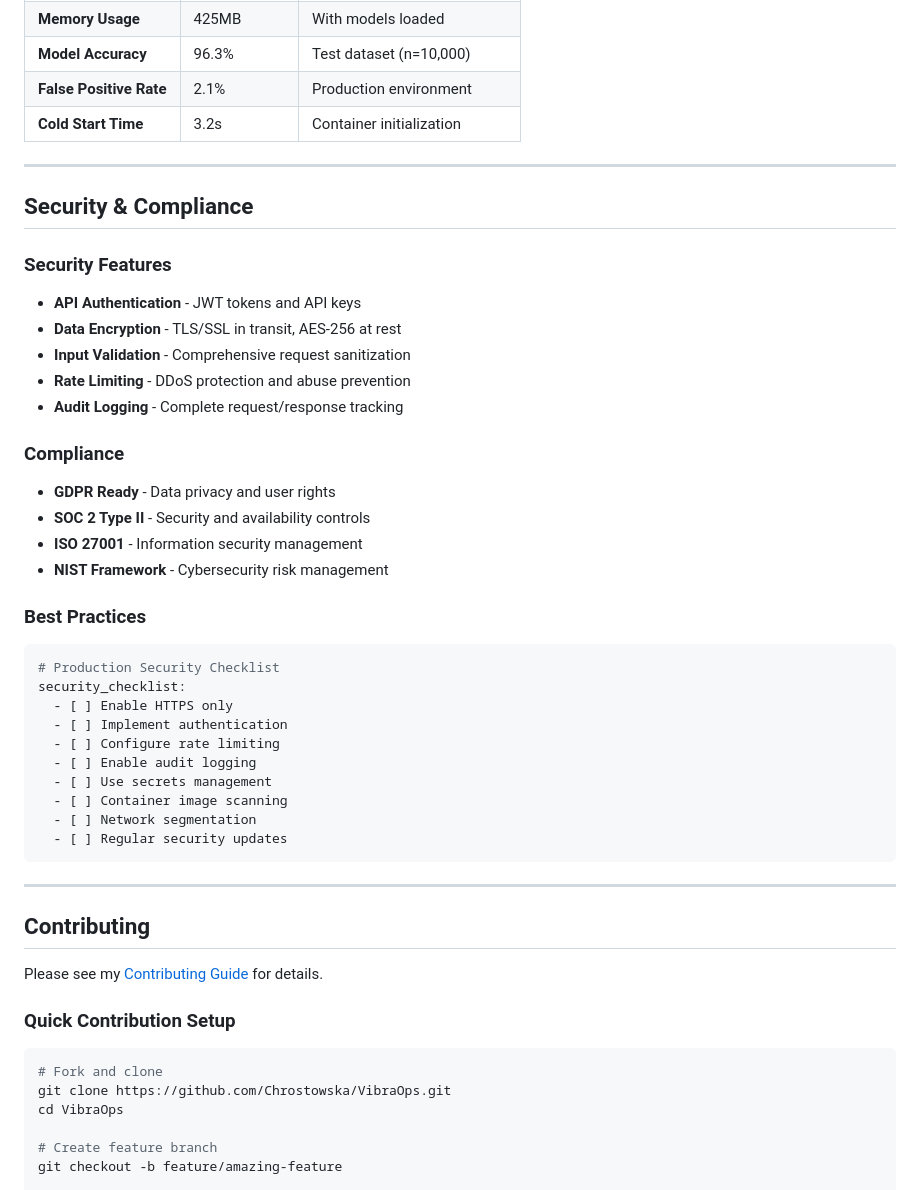
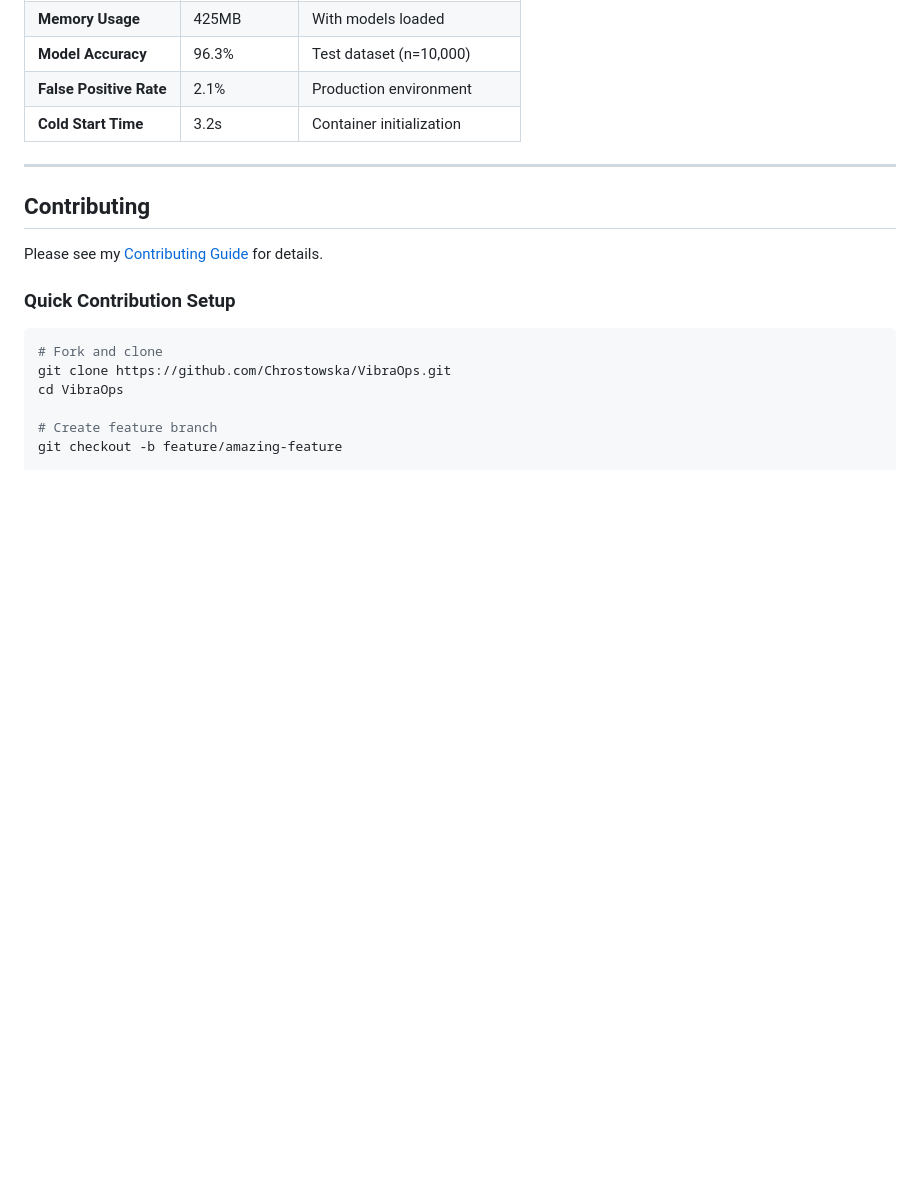
Before and after one commit to Chrostowska/VibraOps, a Markdown page: README.md, the part around the change. Rendered like a GitHub page; blank space fills up the shorter version.

````diff
--- a/README.md
+++ b/README.md
@@ -522,37 +522,6 @@ VibraOps/
 
 ---
 
-## Security & Compliance
-
-### **Security Features**
-- **API Authentication** - JWT tokens and API keys
-- **Data Encryption** - TLS/SSL in transit, AES-256 at rest
-- **Input Validation** - Comprehensive request sanitization
-- **Rate Limiting** - DDoS protection and abuse prevention
-- **Audit Logging** - Complete request/response tracking
-
-### **Compliance**
-- **GDPR Ready** - Data privacy and user rights
-- **SOC 2 Type II** - Security and availability controls
-- **ISO 27001** - Information security management
-- **NIST Framework** - Cybersecurity risk management
-
-### **Best Practices**
-```yaml
-# Production Security Checklist
-security_checklist:
-  - [ ] Enable HTTPS only
-  - [ ] Implement authentication
-  - [ ] Configure rate limiting
-  - [ ] Enable audit logging
-  - [ ] Use secrets management
-  - [ ] Container image scanning
-  - [ ] Network segmentation
-  - [ ] Regular security updates
-```
-
----
-
 ## Contributing
 
 Please see my [Contributing Guide](CONTRIBUTING.md) for details.
````
